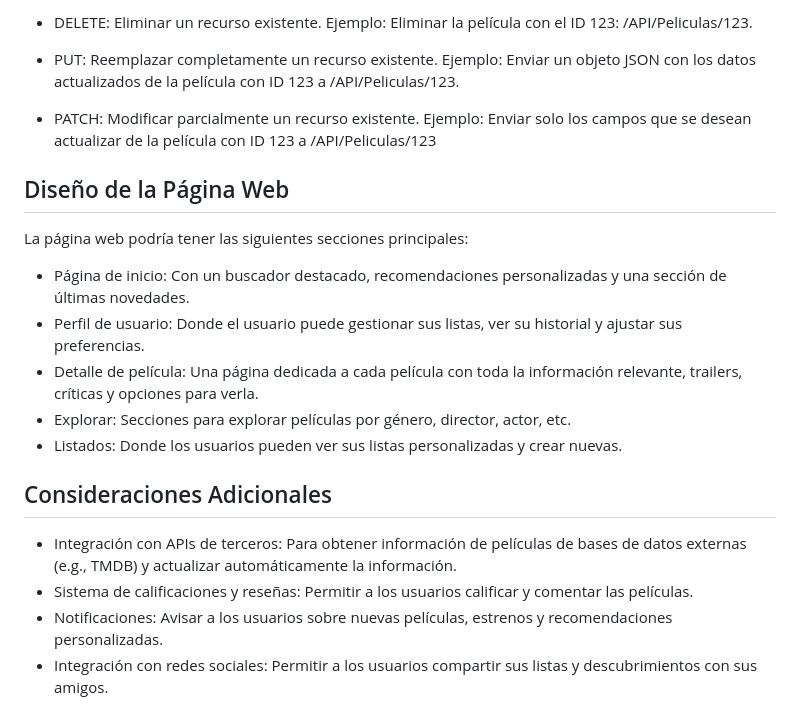
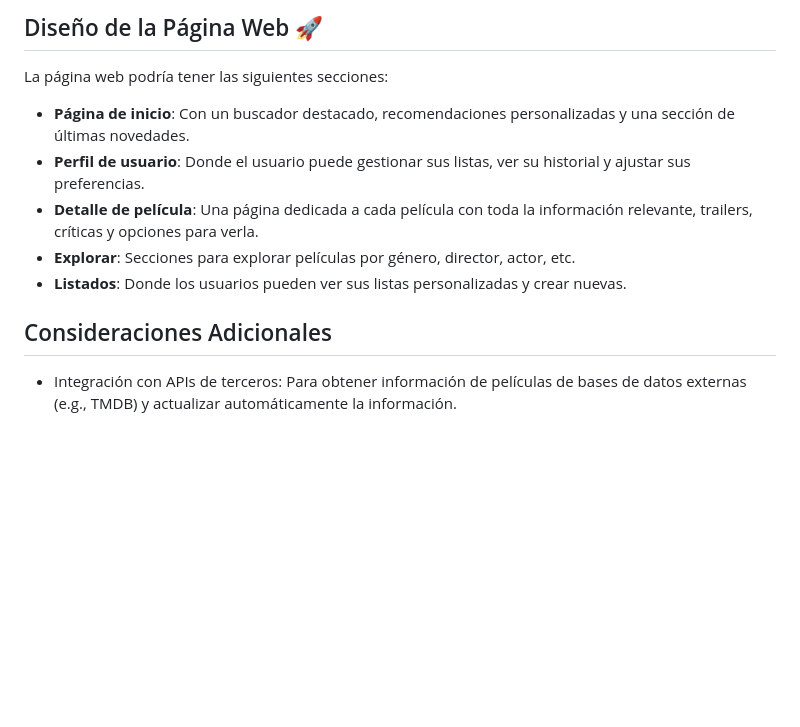
Before and after one commit to AinaraBravo/Arquitectura-Web-UP, a Markdown page: README.md, the part around one of its changes. Drawn GitHub-style; blank space fills up the shorter version.

```diff
--- a/README.md
+++ b/README.md
@@ -46,23 +39,11 @@ Relaciones
 
-- DELETE: Eliminar un recurso existente.
-Ejemplo: Eliminar la película con el ID 123: /API/Peliculas/123.
-
-- PUT: Reemplazar completamente un recurso existente.
-Ejemplo: Enviar un objeto JSON con los datos actualizados de la película con ID 123 a /API/Peliculas/123.
-
-- PATCH: Modificar parcialmente un recurso existente.
-Ejemplo: Enviar solo los campos que se desean actualizar de la película con ID 123 a /API/Peliculas/123
-
-## Diseño de la Página Web
-La página web podría tener las siguientes secciones principales:
-- Página de inicio: Con un buscador destacado, recomendaciones personalizadas y una sección de últimas novedades.
-- Perfil de usuario: Donde el usuario puede gestionar sus listas, ver su historial y ajustar sus preferencias.
-- Detalle de película: Una página dedicada a cada película con toda la información relevante, trailers, críticas y opciones para verla.
-- Explorar: Secciones para explorar películas por género, director, actor, etc.
-- Listados: Donde los usuarios pueden ver sus listas personalizadas y crear nuevas.
+## Diseño de la Página Web 🚀
+La página web podría tener las siguientes secciones:
+- **Página de inicio**: Con un buscador destacado, recomendaciones personalizadas y una sección de últimas novedades.
+- **Perfil de usuario**: Donde el usuario puede gestionar sus listas, ver su historial y ajustar sus preferencias.
+- **Detalle de película**: Una página dedicada a cada película con toda la información relevante, trailers, críticas y opciones para verla.
+- **Explorar**: Secciones para explorar películas por género, director, actor, etc.
+- **Listados**: Donde los usuarios pueden ver sus listas personalizadas y crear nuevas.
 
 ## Consideraciones Adicionales
 - Integración con APIs de terceros: Para obtener información de películas de bases de datos externas (e.g., TMDB) y actualizar automáticamente la información.
-- Sistema de calificaciones y reseñas: Permitir a los usuarios calificar y comentar las películas.
-- Notificaciones: Avisar a los usuarios sobre nuevas películas, estrenos y recomendaciones personalizadas.
-- Integración con redes sociales: Permitir a los usuarios compartir sus listas y descubrimientos con sus amigos.
```
Also changed, not shown: other parts of README.md (+17 -24 lines).
